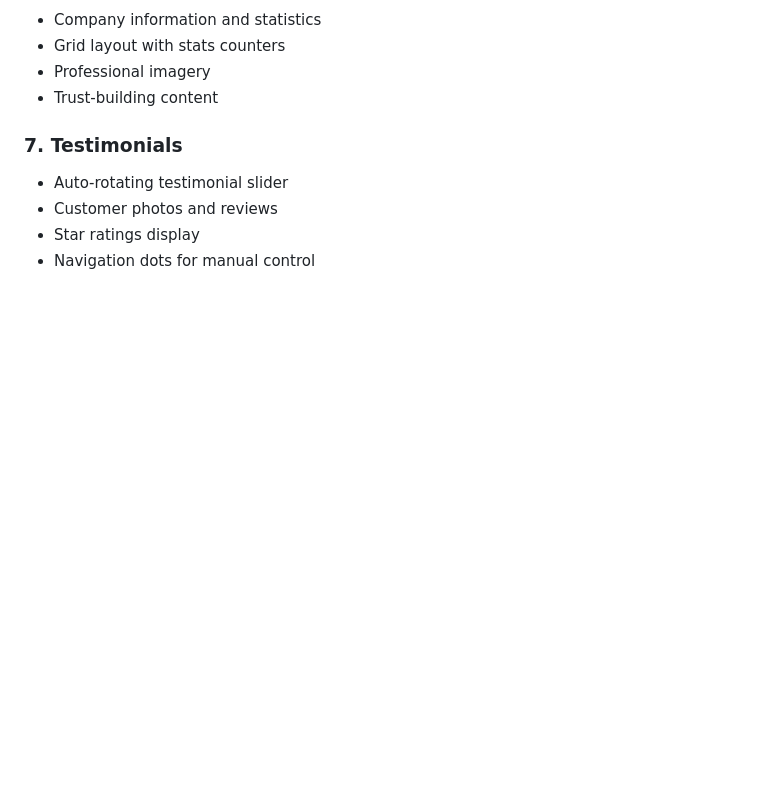
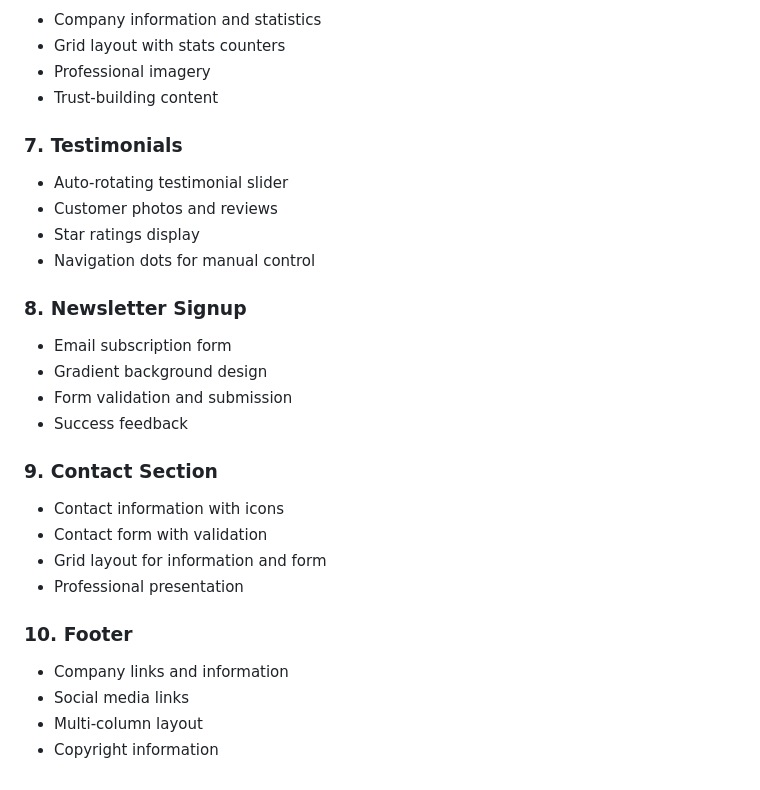
Before and after one commit to Kaleb-07/Travel-Landing, a Markdown page: README.md, the part around the change. GitHub-like rendering; blank space fills up the shorter version.

Commit message:
last section

```diff
--- a/README.md
+++ b/README.md
@@ -97,3 +97,21 @@ son-caleb-travel-website/
 - Customer photos and reviews
 - Star ratings display
 - Navigation dots for manual control
+
+### 8. Newsletter Signup
+- Email subscription form
+- Gradient background design
+- Form validation and submission
+- Success feedback
+
+### 9. Contact Section
+- Contact information with icons
+- Contact form with validation
+- Grid layout for information and form
+- Professional presentation
+
+### 10. Footer
+- Company links and information
+- Social media links
+- Multi-column layout
+- Copyright information
```
